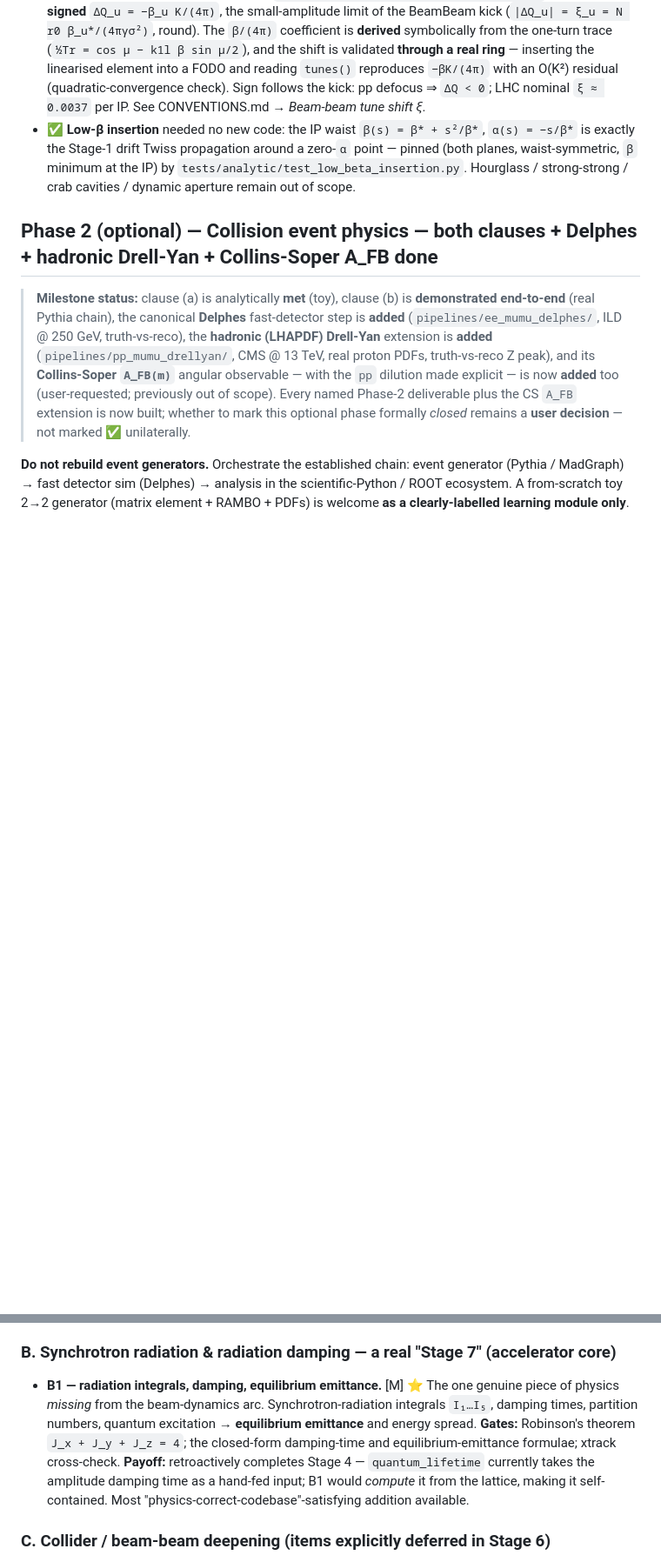
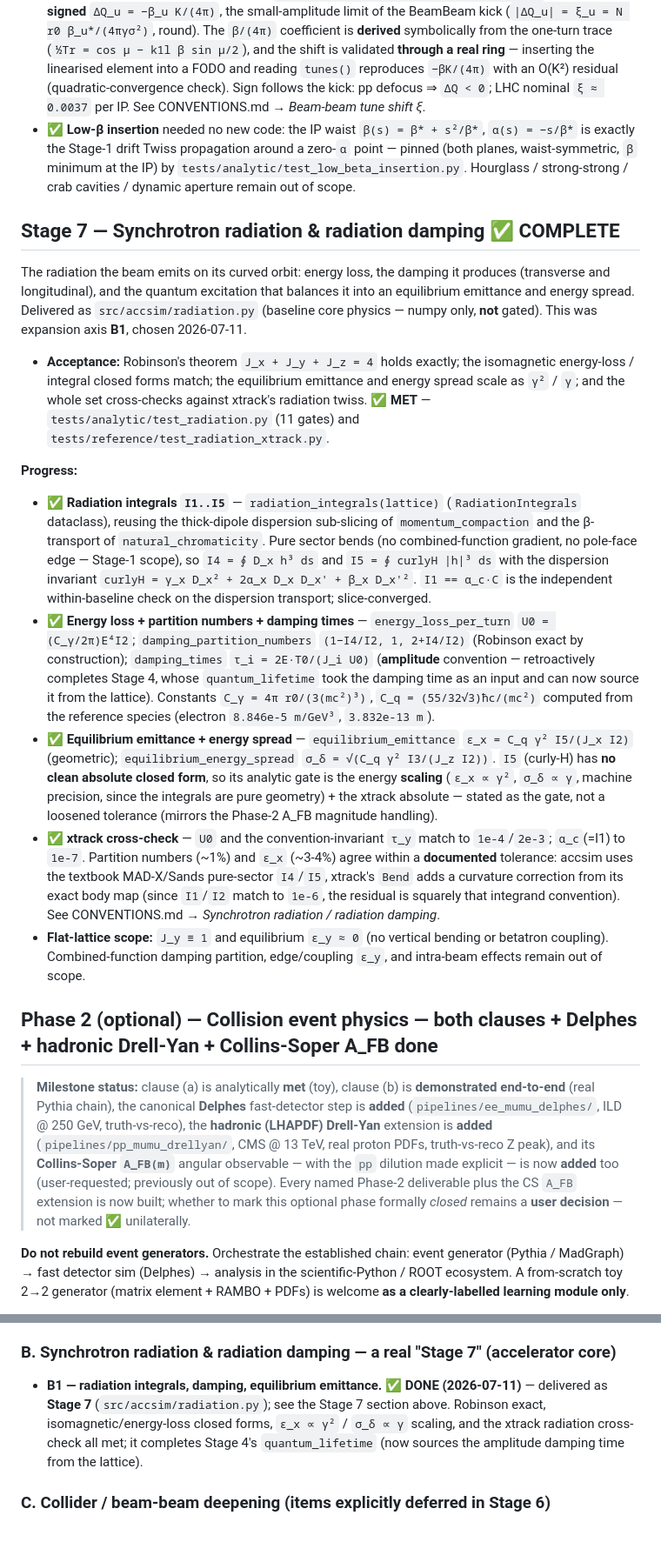
Before and after one commit to BoykoNeov/particle-accelerator, a Markdown page: docs/ROADMAP.md, 2 parts joined by grey strips. Shown at 87% size. GitHub-like rendering; blank space fills up the shorter version.

```diff
--- a/docs/ROADMAP.md
+++ b/docs/ROADMAP.md
@@ -300,6 +300,51 @@ research-grade and out of scope** unless explicitly requested.
   `tests/analytic/test_low_beta_insertion.py`. Hourglass / strong-strong / crab
   cavities / dynamic aperture remain out of scope.
 
+## Stage 7 — Synchrotron radiation & radiation damping ✅ COMPLETE
+
+The radiation the beam emits on its curved orbit: energy loss, the damping it
+produces (transverse and longitudinal), and the quantum excitation that balances it
+into an equilibrium emittance and energy spread. Delivered as `src/accsim/radiation.py`
+(baseline core physics — numpy only, **not** gated). This was expansion axis **B1**,
+chosen 2026-07-11.
+
+- **Acceptance:** Robinson's theorem `J_x + J_y + J_z = 4` holds exactly; the
+  isomagnetic energy-loss / integral closed forms match; the equilibrium emittance and
+  energy spread scale as `γ²` / `γ`; and the whole set cross-checks against xtrack's
+  radiation twiss. ✅ **MET** — `tests/analytic/test_radiation.py` (11 gates) and
+  `tests/reference/test_radiation_xtrack.py`.
+
+**Progress:**
+- ✅ **Radiation integrals `I1..I5`** — `radiation_integrals(lattice)`
+  (`RadiationIntegrals` dataclass), reusing the thick-dipole dispersion sub-slicing of
+  `momentum_compaction` and the β-transport of `natural_chromaticity`. Pure sector
+  bends (no combined-function gradient, no pole-face edge — Stage-1 scope), so
+  `I4 = ∮ D_x h³ ds` and `I5 = ∮ curlyH |h|³ ds` with the dispersion invariant
+  `curlyH = γ_x D_x² + 2α_x D_x D_x' + β_x D_x'²`. `I1 == α_c·C` is the independent
+  within-baseline check on the dispersion transport; slice-converged.
+- ✅ **Energy loss + partition numbers + damping times** — `energy_loss_per_turn`
+  `U0 = (C_γ/2π)E⁴I2`; `damping_partition_numbers` `(1−I4/I2, 1, 2+I4/I2)` (Robinson
+  exact by construction); `damping_times` `τ_i = 2E·T0/(J_i U0)` (**amplitude**
+  convention — retroactively completes Stage 4, whose `quantum_lifetime` took the
+  damping time as an input and can now source it from the lattice). Constants
+  `C_γ = 4π r0/(3(mc²)³)`, `C_q = (55/32√3)ħc/(mc²)` computed from the reference species
+  (electron `8.846e-5 m/GeV³`, `3.832e-13 m`).
+- ✅ **Equilibrium emittance + energy spread** — `equilibrium_emittance`
+  `ε_x = C_q γ² I5/(J_x I2)` (geometric); `equilibrium_energy_spread`
+  `σ_δ = √(C_q γ² I3/(J_z I2))`. `I5` (curly-H) has **no clean absolute closed form**,
+  so its analytic gate is the energy **scaling** (`ε_x ∝ γ²`, `σ_δ ∝ γ`, machine
+  precision, since the integrals are pure geometry) + the xtrack absolute — stated as
+  the gate, not a loosened tolerance (mirrors the Phase-2 A_FB magnitude handling).
+- ✅ **xtrack cross-check** — `U0` and the convention-invariant `τ_y` match to
+  `1e-4`/`2e-3`; `α_c`(=I1) to `1e-7`. Partition numbers (~1%) and `ε_x` (~3-4%) agree
+  within a **documented** tolerance: accsim uses the textbook MAD-X/Sands pure-sector
+  `I4`/`I5`, xtrack's `Bend` adds a curvature correction from its exact body map (since
+  `I1`/`I2` match to `1e-6`, the residual is squarely that integrand convention). See
+  CONVENTIONS.md → *Synchrotron radiation / radiation damping*.
+- **Flat-lattice scope:** `J_y ≡ 1` and equilibrium `ε_y ≈ 0` (no vertical bending or
+  betatron coupling). Combined-function damping partition, edge/coupling `ε_y`, and
+  intra-beam effects remain out of scope.
+
 ## Phase 2 (optional) — Collision event physics — both clauses + Delphes + hadronic Drell-Yan + Collins-Soper A_FB done
 
 > **Milestone status:** clause (a) is analytically **met** (toy), clause (b) is
@@ -414,14 +459,11 @@ sustained arc.
 
 ### B. Synchrotron radiation & radiation damping — a real "Stage 7" (accelerator core)
 
-- **B1 — radiation integrals, damping, equilibrium emittance.** [M] ⭐ The one genuine
-  piece of physics *missing* from the beam-dynamics arc. Synchrotron-radiation integrals
-  `I₁…I₅`, damping times, partition numbers, quantum excitation → **equilibrium emittance**
-  and energy spread. **Gates:** Robinson's theorem `J_x + J_y + J_z = 4`; the
-  closed-form damping-time and equilibrium-emittance formulae; xtrack cross-check.
-  **Payoff:** retroactively completes Stage 4 — `quantum_lifetime` currently takes the
-  amplitude damping time as a hand-fed input; B1 would *compute* it from the lattice,
-  making it self-contained. Most "physics-correct-codebase"-satisfying addition available.
+- **B1 — radiation integrals, damping, equilibrium emittance.** ✅ **DONE (2026-07-11)** —
+  delivered as **Stage 7** (`src/accsim/radiation.py`); see the Stage 7 section above.
+  Robinson exact, isomagnetic/energy-loss closed forms, `ε_x ∝ γ²` / `σ_δ ∝ γ` scaling,
+  and the xtrack radiation cross-check all met; it completes Stage 4's `quantum_lifetime`
+  (now sources the amplitude damping time from the lattice).
 
 ### C. Collider / beam-beam deepening (items explicitly deferred in Stage 6)
 
```
Also changed, not shown: docs/CONVENTIONS.md (+42 -3 lines).
